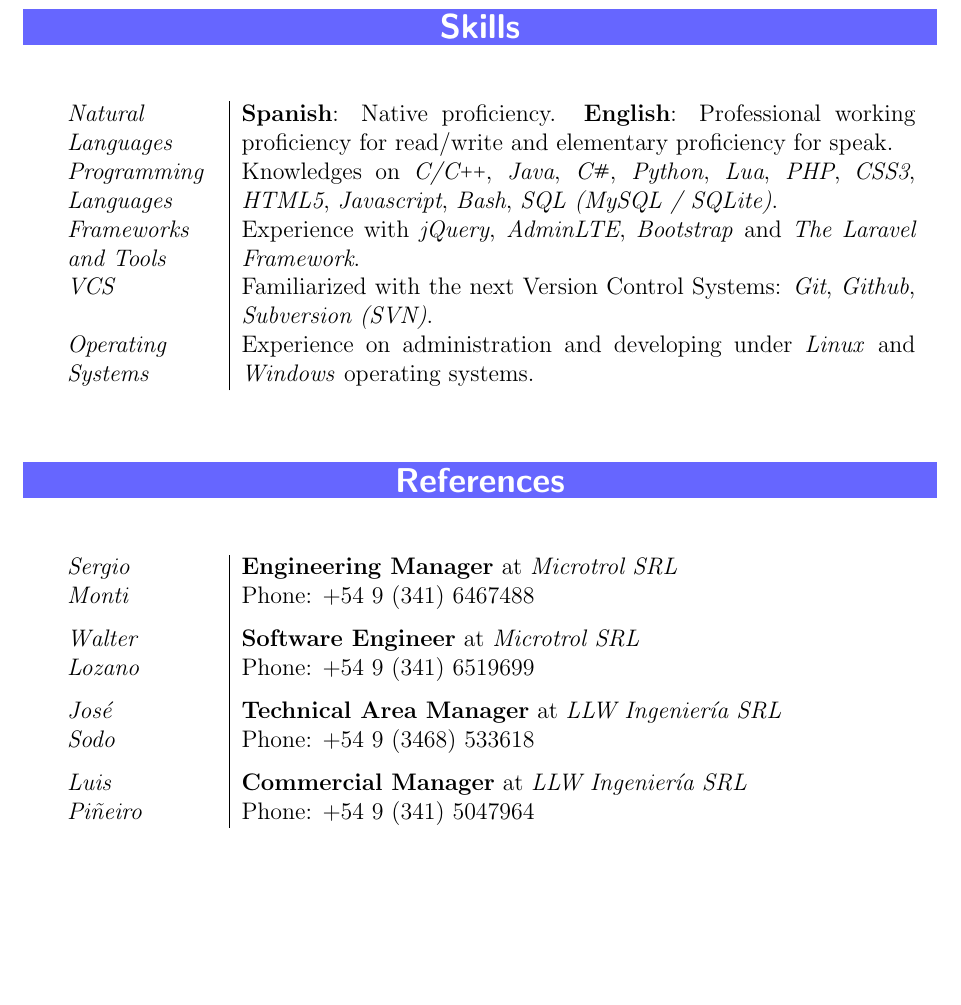
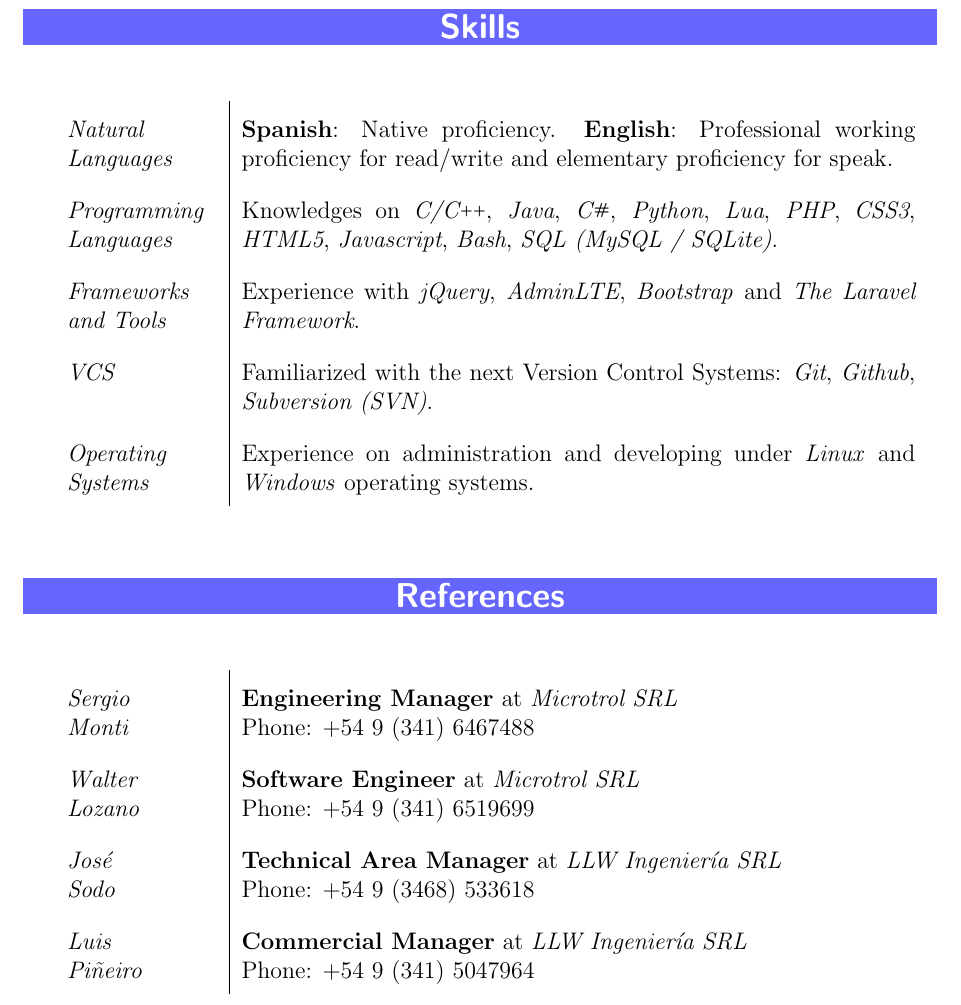
Before and after one commit to dfsmania/LaTeX-Resume, a LaTeX CV (resume.tex): part of page 4 of 5 before the commit and part of page 4 of 6 after it, cut so that both start at the same text, the shorter picture padded with empty space. Compiled offline with pdfLaTeX; the source files are stored in an older character set and shown here as Unicode.

Commit message:
[latex]: Impove vertical spacing longtable rows for skills and references

```diff
--- a/resume.tex
+++ b/resume.tex
@@ -273,32 +273,25 @@ Currently, I'm focused on improving my expertise in \textit{Laravel}, and as par
 \renewcommand{\getsectionbgcolor}{blue!60}
 \section{Skills}
 
+\renewcommand{\arraystretch}{1.8}
 \begin{longtable}{p{0.16\textwidth} | p{0.72\textwidth}}
 
     \textit{Natural \newline Languages}
     &
     \textbf{Spanish}: Native proficiency.
-    \textbf{English}: Professional working proficiency for read/write and elementary proficiency for speak.
-
-    \vspace{0.6em} \\
+    \textbf{English}: Professional working proficiency for read/write and elementary proficiency for speak. \\
 
     \textit{Programming \newline Languages}
     &
-    Knowledges on \textit{C/\CC}, \textit{Java}, \textit{\CS}, \textit{Python}, \textit{Lua}, \textit{PHP}, \textit{CSS3}, \textit{HTML5}, \textit{Javascript}, \textit{Bash}, \textit{SQL (MySQL / SQLite)}.
-
-    \vspace{0.6em} \\
+    Knowledges on \textit{C/\CC}, \textit{Java}, \textit{\CS}, \textit{Python}, \textit{Lua}, \textit{PHP}, \textit{CSS3}, \textit{HTML5}, \textit{Javascript}, \textit{Bash}, \textit{SQL (MySQL / SQLite)}. \\
 
     \textit{Frameworks \newline and Tools}
     &
-    Experience with \textit{jQuery}, \textit{AdminLTE}, \textit{Bootstrap} and \textit{The Laravel Framework}.
-
-    \vspace{0.6em} \\
+    Experience with \textit{jQuery}, \textit{AdminLTE}, \textit{Bootstrap} and \textit{The Laravel Framework}. \\
 
     \textit{VCS}
     &
-    Familiarized with the next Version Control Systems: \textit{Git}, \textit{Github}, \textit{Subversion (SVN)}.
-
-    \vspace{0.6em} \\
+    Familiarized with the next Version Control Systems: \textit{Git}, \textit{Github}, \textit{Subversion (SVN)}. \\
 
     \textit{Operating\newline Systems}
     &
@@ -314,24 +307,22 @@ Currently, I'm focused on improving my expertise in \textit{Laravel}, and as par
 \renewcommand{\getsectionbgcolor}{blue!60}
 \section{References}
 
+\renewcommand{\arraystretch}{1.8}
 \begin{longtable}{ p{0.16\textwidth} | p{0.72\textwidth} }
     \textit{Sergio \newline Monti}
     &
     \textbf{Engineering Manager} at \textit{Microtrol SRL} \newline
-    Phone: +54 9 (341) 6467488
-    \vspace{0.6em} \\
+    Phone: +54 9 (341) 6467488 \\
 
     \textit{Walter \newline Lozano}
     &
     \textbf{Software Engineer} at \textit{Microtrol SRL} \newline
-    Phone: +54 9 (341) 6519699
-    \vspace{0.6em} \\
+    Phone: +54 9 (341) 6519699 \\
 
     \textit{José \newline Sodo}
     &
     \textbf{Technical Area Manager} at \textit{LLW Ingeniería SRL} \newline
-    Phone: +54 9 (3468) 533618
-    \vspace{0.6em} \\
+    Phone: +54 9 (3468) 533618 \\
 
     \textit{Luis \newline Piñeiro}
     &
```
